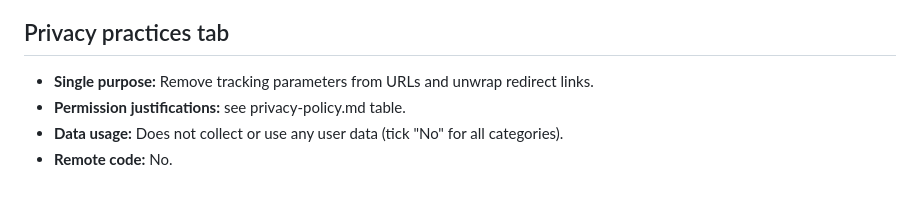
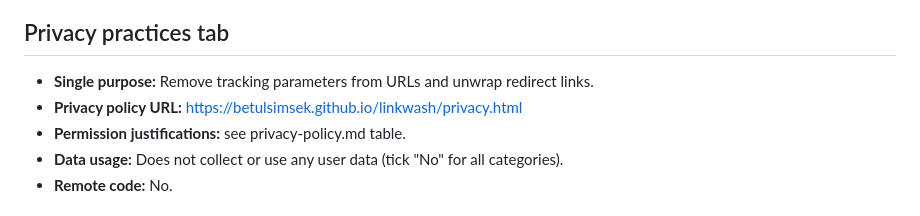
Before and after one commit to betulsimsek/linkwash, a Markdown page: store-assets/listing.md, the part around the change. GitHub-like rendering.

Commit message:
Listing: privacy policy URL on GitHub Pages
Co-Authored-By: Claude Opus 5.5 <noreply@anthropic.com>

```diff
--- a/store-assets/listing.md
+++ b/store-assets/listing.md
@@ -57,6 +57,7 @@ Linkwash bağımsız bir projedir, ClearURLs projesiyle bağlantısı yoktur. Ku
 
 ## Privacy practices tab
 - **Single purpose:** Remove tracking parameters from URLs and unwrap redirect links.
+- **Privacy policy URL:** https://betulsimsek.github.io/linkwash/privacy.html
 - **Permission justifications:** see privacy-policy.md table.
 - **Data usage:** Does not collect or use any user data (tick "No" for all categories).
 - **Remote code:** No.
```
